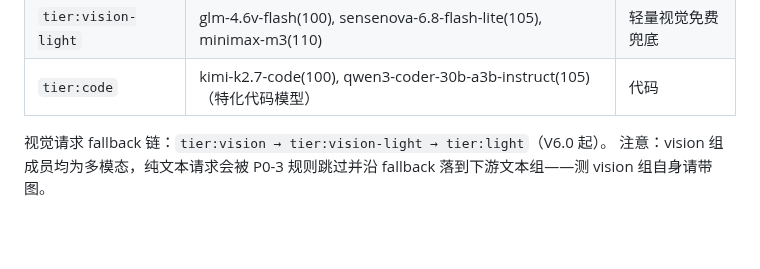
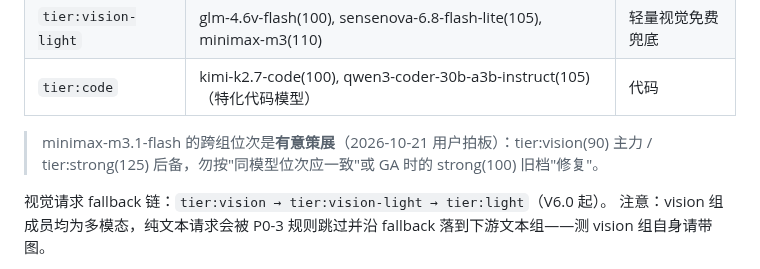
Before and after one commit to xyshanren/aimc, a Markdown page: docs/user/usage.md, the part around the change. Drawn GitHub-style; blank space fills up the shorter version.

Commit message:
docs: usage 成员表补拍板注记 — m3.1-flash vision(90) 主力 / strong(125) 后备系有意策展

```diff
--- a/docs/user/usage.md
+++ b/docs/user/usage.md
@@ -81,6 +81,9 @@ curl -X POST http://localhost:18080/v1/chat/completions \
 | `tier:vision` | minimax-m3.1-flash(90), glm-5.3-flash(100), deepseek-flash(120) | 多模态视觉 |
 | `tier:vision-light` | glm-4.6v-flash(100), sensenova-6.8-flash-lite(105), minimax-m3(110) | 轻量视觉免费兜底 |
 | `tier:code` | kimi-k2.7-code(100), qwen3-coder-30b-a3b-instruct(105)（特化代码模型） | 代码 |
+
+> minimax-m3.1-flash 的跨组位次是**有意策展**（2026-10-21 用户拍板）：tier:vision(90) 主力 /
+> tier:strong(125) 后备，勿按"同模型位次应一致"或 GA 时的 strong(100) 旧档"修复"。
 
 视觉请求 fallback 链：`tier:vision → tier:vision-light → tier:light`（V6.0 起）。
 注意：vision 组成员均为多模态，纯文本请求会被 P0-3 规则跳过并沿 fallback 落到下游文本组——测 vision 组自身请带图。
```
